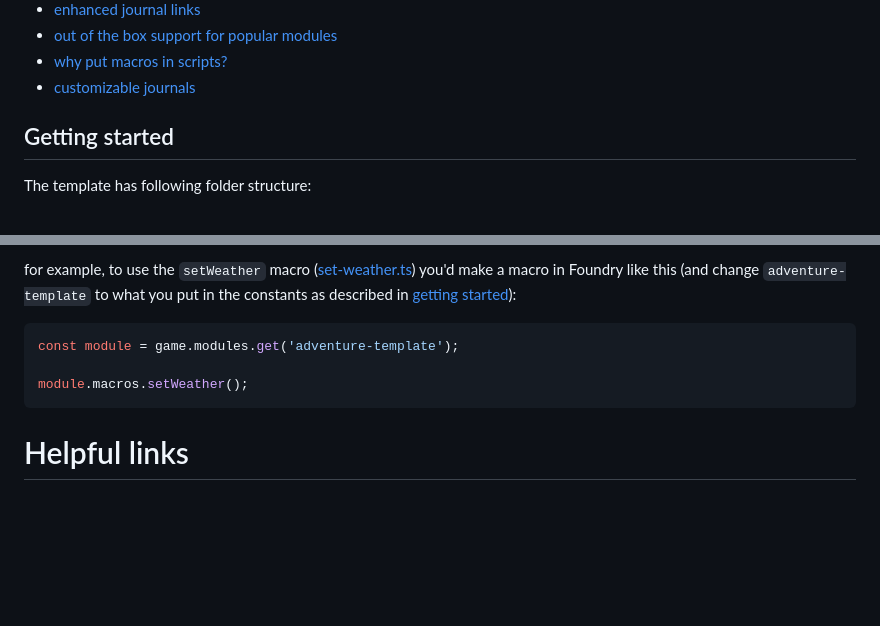
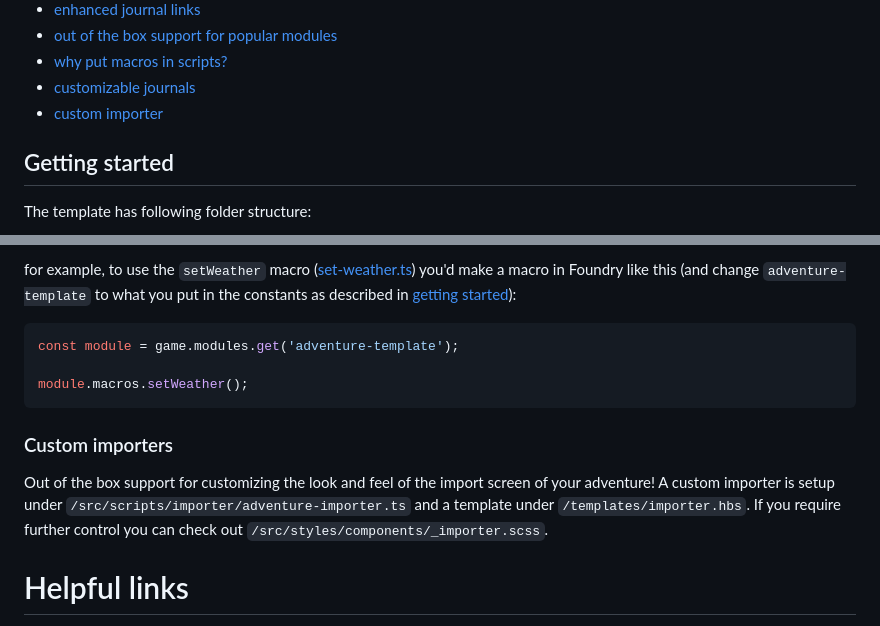
Before and after one commit to dealloc/adventure-template, a Markdown page: README.md, 2 parts joined by grey strips. Drawn GitHub-style; blank space fills up the shorter version.

Commit message:
update README to include importers

````diff
--- a/README.md
+++ b/README.md
@@ -20,6 +20,7 @@ This module helps you get started by providing the most common building blocks f
 - [out of the box support for popular modules](#automatically-enhance-3rd-party-modules)
 - [why put macros in scripts?](#why-put-macros-in-scripts)
 - [customizable journals](#customizing-journals)
+- [custom importer](#custom-importers)
 
 ## Getting started
 The template has following folder structure:
@@ -204,6 +205,10 @@ const module = game.modules.get('adventure-template');
 module.macros.setWeather();
 ```
 
+### Custom importers
+Out of the box support for customizing the look and feel of the import screen of your adventure! A custom importer is setup under `/src/scripts/importer/adventure-importer.ts` and a template under `/templates/importer.hbs`.
+If you require further control you can check out `/src/styles/components/_importer.scss`.
+
 # Helpful links
 Below is a non-exhaustive list of links that you should read when developing modules/adventures
 - [Foundry VTT API](https://foundryvtt.com/api/index.html)
````
